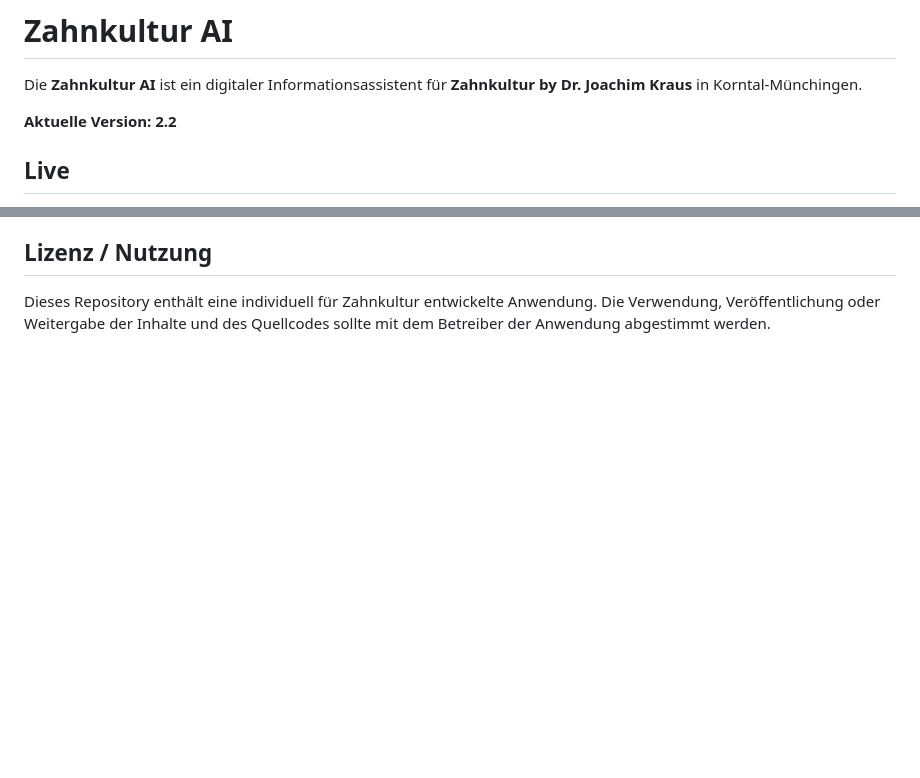
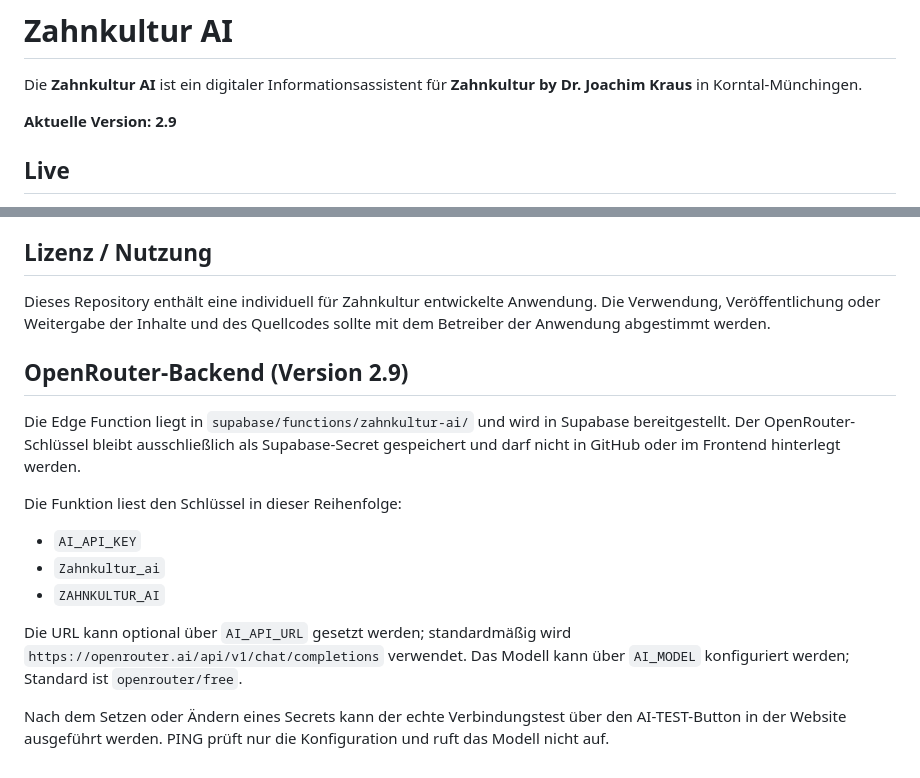
Before and after one commit to LordLOLQDH/Zahnkultur-AI, a Markdown page: README.md, 2 parts joined by grey strips. Rendered like a GitHub page; blank space fills up the shorter version.

Commit message:
Document OpenRouter secret aliases and backend version 2.9

```diff
--- a/README.md
+++ b/README.md
@@ -2,7 +2,7 @@
 
 Die **Zahnkultur AI** ist ein digitaler Informationsassistent für **Zahnkultur by Dr. Joachim Kraus** in Korntal-Münchingen.
 
-**Aktuelle Version: 2.2**
+**Aktuelle Version: 2.9**
 
 ## Live
 
@@ -223,3 +223,17 @@ Aktueller Backup-Stand vor der Logo-/Asset-Überarbeitung:
 ## Lizenz / Nutzung
 
 Dieses Repository enthält eine individuell für Zahnkultur entwickelte Anwendung. Die Verwendung, Veröffentlichung oder Weitergabe der Inhalte und des Quellcodes sollte mit dem Betreiber der Anwendung abgestimmt werden.
+
+
+## OpenRouter-Backend (Version 2.9)
+
+Die Edge Function liegt in `supabase/functions/zahnkultur-ai/` und wird in Supabase bereitgestellt. Der OpenRouter-Schlüssel bleibt ausschließlich als Supabase-Secret gespeichert und darf nicht in GitHub oder im Frontend hinterlegt werden.
+
+Die Funktion liest den Schlüssel in dieser Reihenfolge:
+- `AI_API_KEY`
+- `Zahnkultur_ai`
+- `ZAHNKULTUR_AI`
+
+Die URL kann optional über `AI_API_URL` gesetzt werden; standardmäßig wird `https://openrouter.ai/api/v1/chat/completions` verwendet. Das Modell kann über `AI_MODEL` konfiguriert werden; Standard ist `openrouter/free`.
+
+Nach dem Setzen oder Ändern eines Secrets kann der echte Verbindungstest über den AI-TEST-Button in der Website ausgeführt werden. PING prüft nur die Konfiguration und ruft das Modell nicht auf.
```
